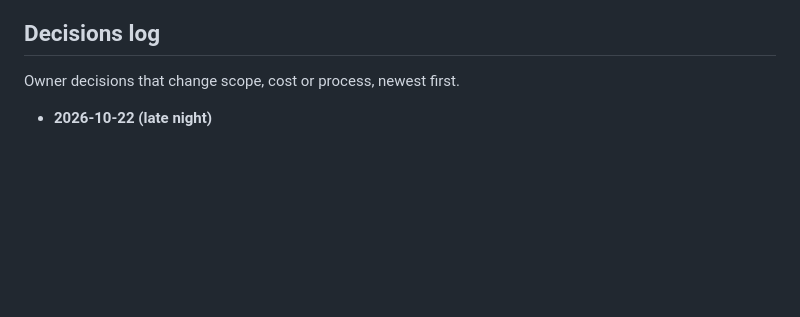
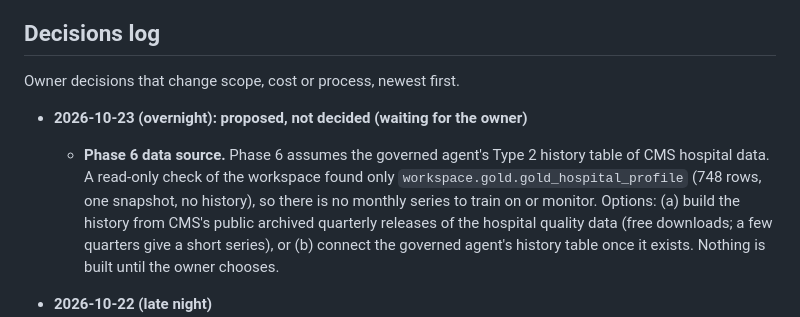
Before and after one commit to erjonb19/clinical-drift-monitor, a Markdown page: PLAN.md, the part around the change. Drawn GitHub-style; blank space fills up the shorter version.

Commit message:
PLAN decisions log: Phase 6 data source proposed for the owner (no CMS history table exists; archived public releases or the agent's future history table)
Co-Authored-By: Claude Opus 5.5 <noreply@anthropic.com>

```diff
--- a/PLAN.md
+++ b/PLAN.md
@@ -344,6 +344,15 @@ Each phase unlocks a claim you can put on a resume and defend in an interview. T
 
 Owner decisions that change scope, cost or process, newest first.
 
+- **2026-10-23 (overnight): proposed, not decided (waiting for the owner)**
+  - **Phase 6 data source.** Phase 6 assumes the governed agent's Type 2 history table of CMS
+    hospital data. A read-only check of the workspace found only
+    `workspace.gold.gold_hospital_profile` (748 rows, one snapshot, no history), so there is no
+    monthly series to train on or monitor. Options: (a) build the history from CMS's public
+    archived quarterly releases of the hospital quality data (free downloads; a few quarters
+    give a short series), or (b) connect the governed agent's history table once it exists.
+    Nothing is built until the owner chooses.
+
 - **2026-10-22 (late night)**
   - **Serving runtime:** PyTorch on CPU. ONNX was attempted and failed parity under the amended
     rule (gaps 3 to 7x PyTorch's own batch-size noise; root cause unknown, see below). No more
```
